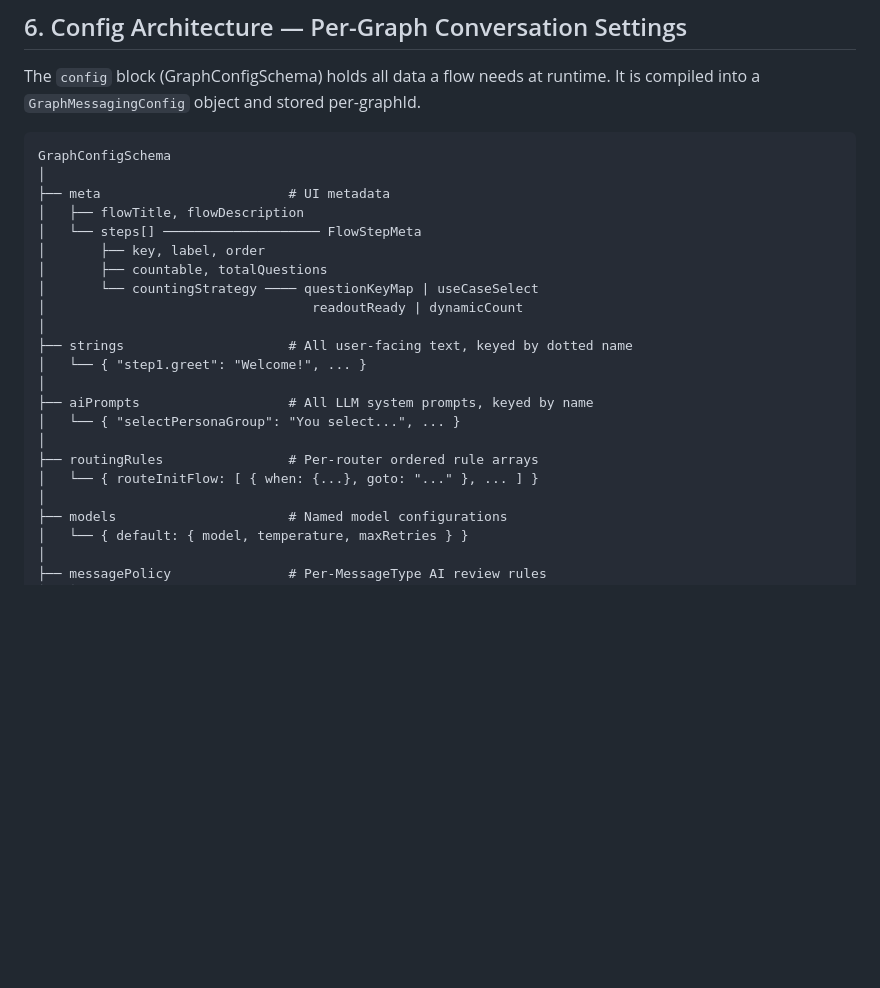
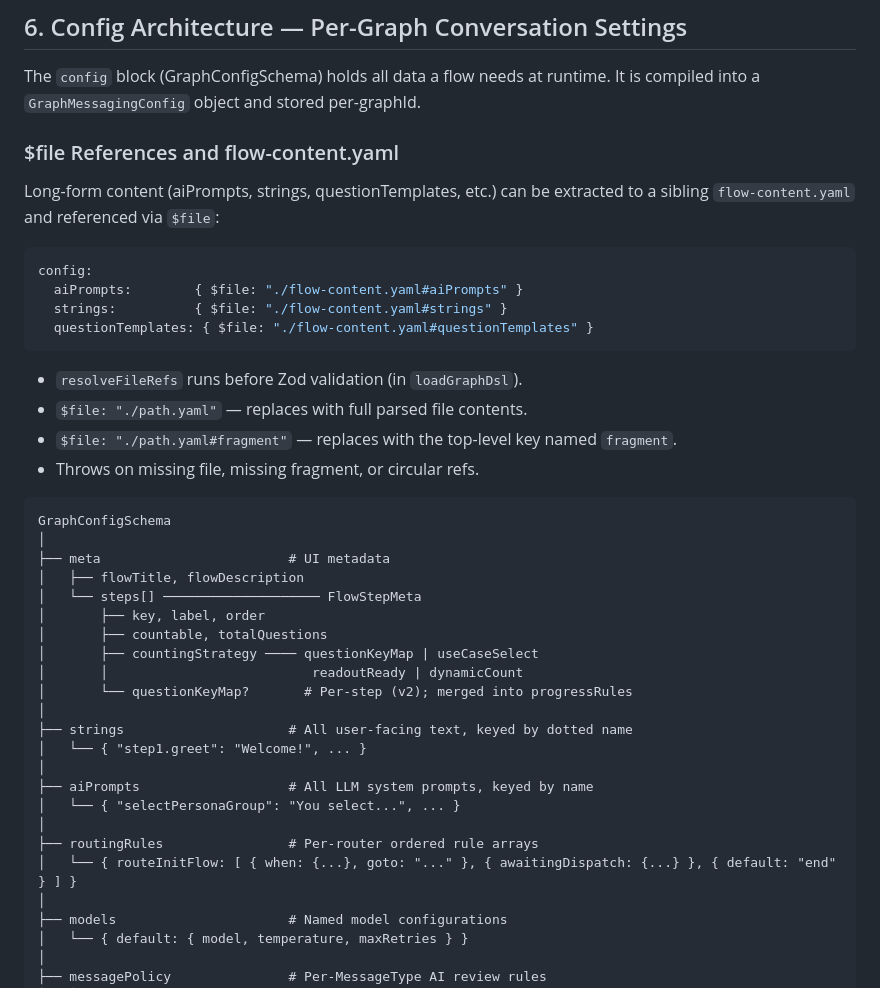
Before and after one commit to xpachecc/ChatBot-Test-1, a Markdown page: docs/graph-dsl-schema-architecture.md, the part around one of its changes. GitHub-like rendering; blank space fills up the shorter version.

````diff
--- a/docs/graph-dsl-schema-architecture.md
+++ b/docs/graph-dsl-schema-architecture.md
@@ -363,6 +371,22 @@ The `evaluateWhen()` function supports these built-in predicates and state path
 
 The `config` block (GraphConfigSchema) holds all data a flow needs at runtime. It is compiled into a `GraphMessagingConfig` object and stored per-graphId.
 
+### $file References and flow-content.yaml
+
+Long-form content (aiPrompts, strings, questionTemplates, etc.) can be extracted to a sibling `flow-content.yaml` and referenced via `$file`:
+
+```yaml
+config:
+  aiPrompts:        { $file: "./flow-content.yaml#aiPrompts" }
+  strings:          { $file: "./flow-content.yaml#strings" }
+  questionTemplates: { $file: "./flow-content.yaml#questionTemplates" }
+```
+
+- `resolveFileRefs` runs before Zod validation (in `loadGraphDsl`).
+- `$file: "./path.yaml"` — replaces with full parsed file contents.
+- `$file: "./path.yaml#fragment"` — replaces with the top-level key named `fragment`.
+- Throws on missing file, missing fragment, or circular refs.
+
 ```
 GraphConfigSchema
 │
@@ -371,8 +395,9 @@ GraphConfigSchema
 │   └── steps[] ──────────────────── FlowStepMeta
 │       ├── key, label, order
 │       ├── countable, totalQuestions
-│       └── countingStrategy ──── questionKeyMap | useCaseSelect
-│                                  readoutReady | dynamicCount
+│       ├── countingStrategy ──── questionKeyMap | useCaseSelect
+│       │                          readoutReady | dynamicCount
+│       └── questionKeyMap?       # Per-step (v2); merged into progressRules
 │
 ├── strings                     # All user-facing text, keyed by dotted name
 │   └── { "step1.greet": "Welcome!", ... }
@@ -381,7 +406,7 @@ GraphConfigSchema
 │   └── { "selectPersonaGroup": "You select...", ... }
 │
 ├── routingRules                # Per-router ordered rule arrays
-│   └── { routeInitFlow: [ { when: {...}, goto: "..." }, ... ] }
+│   └── { routeInitFlow: [ { when: {...}, goto: "..." }, { awaitingDispatch: {...} }, { default: "end" } ] }
 │
 ├── models                      # Named model configurations
 │   └── { default: { model, temperature, maxRetries } }
````
Also changed, not shown: other parts of docs/graph-dsl-schema-architecture.md (+29 -21 lines).
